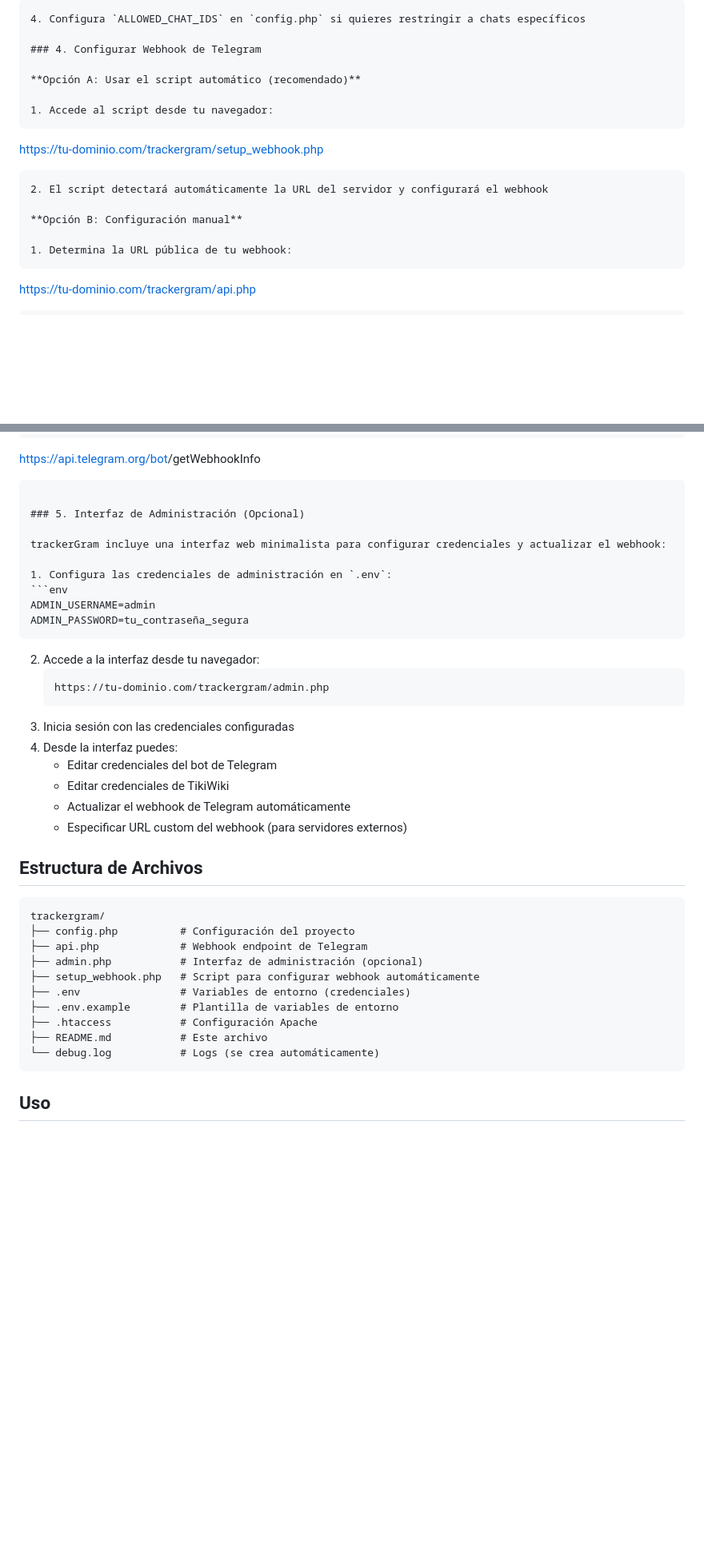
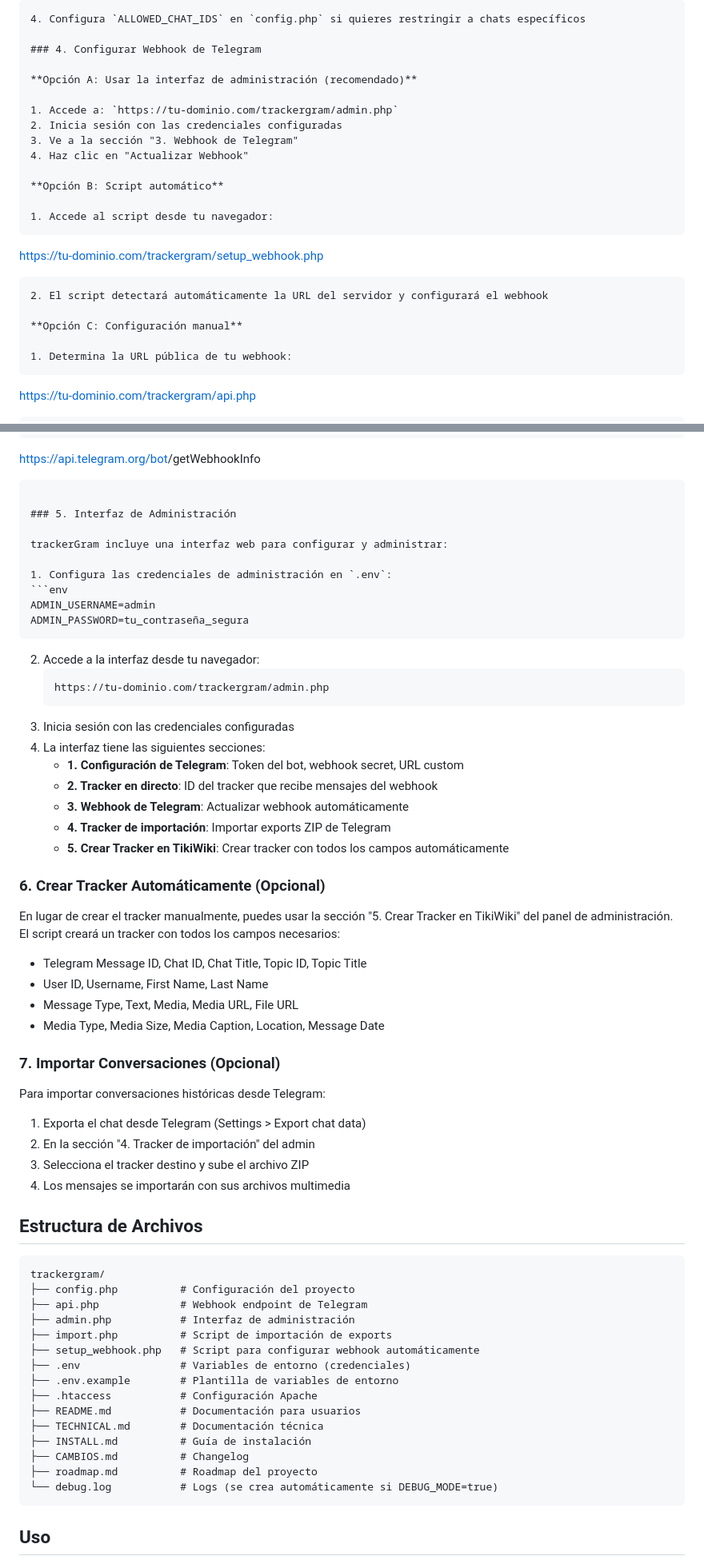
Before and after one commit to cheperico/trackergram, a Markdown page: README.md, 2 parts joined by grey strips. Shown at 80% size. Drawn GitHub-style; blank space fills up the shorter version.

Commit message:
Docs: actualizar README, TECHNICAL e INSTALL

````diff
--- a/README.md
+++ b/README.md
@@ -83,7 +87,14 @@ DEBUG_MODE=false
 
 ### 4. Configurar Webhook de Telegram
 
-**Opción A: Usar el script automático (recomendado)**
+**Opción A: Usar la interfaz de administración (recomendado)**
+
+1. Accede a: `https://tu-dominio.com/trackergram/admin.php`
+2. Inicia sesión con las credenciales configuradas
+3. Ve a la sección "3. Webhook de Telegram"
+4. Haz clic en "Actualizar Webhook"
+
+**Opción B: Script automático**
 
 1. Accede al script desde tu navegador:
    ```
@@ -91,7 +102,7 @@ DEBUG_MODE=false
    ```
 2. El script detectará automáticamente la URL del servidor y configurará el webhook
 
-**Opción B: Configuración manual**
+**Opción C: Configuración manual**
 
 1. Determina la URL pública de tu webhook:
    ```
@@ -107,9 +118,9 @@ DEBUG_MODE=false
    https://api.telegram.org/bot<TOKEN>/getWebhookInfo
    ```
 
-### 5. Interfaz de Administración (Opcional)
+### 5. Interfaz de Administración
 
-trackerGram incluye una interfaz web minimalista para configurar credenciales y actualizar el webhook:
+trackerGram incluye una interfaz web para configurar y administrar:
 
 1. Configura las credenciales de administración en `.env`:
    ```env
@@ -121,11 +132,28 @@ trackerGram incluye una interfaz web minimalista para configurar credenciales y
    https://tu-dominio.com/trackergram/admin.php
    ```
 3. Inicia sesión con las credenciales configuradas
-4. Desde la interfaz puedes:
-   - Editar credenciales del bot de Telegram
-   - Editar credenciales de TikiWiki
-   - Actualizar el webhook de Telegram automáticamente
-   - Especificar URL custom del webhook (para servidores externos)
+4. La interfaz tiene las siguientes secciones:
+   - **1. Configuración de Telegram**: Token del bot, webhook secret, URL custom
+   - **2. Tracker en directo**: ID del tracker que recibe mensajes del webhook
+   - **3. Webhook de Telegram**: Actualizar webhook automáticamente
+   - **4. Tracker de importación**: Importar exports ZIP de Telegram
+   - **5. Crear Tracker en TikiWiki**: Crear tracker con todos los campos automáticamente
+
+### 6. Crear Tracker Automáticamente (Opcional)
+
+En lugar de crear el tracker manualmente, puedes usar la sección "5. Crear Tracker en TikiWiki" del panel de administración. El script creará un tracker con todos los campos necesarios:
+- Telegram Message ID, Chat ID, Chat Title, Topic ID, Topic Title
+- User ID, Username, First Name, Last Name
+- Message Type, Text, Media, Media URL, File URL
+- Media Type, Media Size, Media Caption, Location, Message Date
+
+### 7. Importar Conversaciones (Opcional)
+
+Para importar conversaciones históricas desde Telegram:
+1. Exporta el chat desde Telegram (Settings > Export chat data)
+2. En la sección "4. Tracker de importación" del admin
+3. Selecciona el tracker destino y sube el archivo ZIP
+4. Los mensajes se importarán con sus archivos multimedia
 
 ## Estructura de Archivos
 
@@ -133,13 +161,18 @@ trackerGram incluye una interfaz web minimalista para configurar credenciales y
 trackergram/
 ├── config.php          # Configuración del proyecto
 ├── api.php             # Webhook endpoint de Telegram
-├── admin.php           # Interfaz de administración (opcional)
+├── admin.php           # Interfaz de administración
+├── import.php          # Script de importación de exports
 ├── setup_webhook.php   # Script para configurar webhook automáticamente
 ├── .env                # Variables de entorno (credenciales)
 ├── .env.example        # Plantilla de variables de entorno
 ├── .htaccess           # Configuración Apache
-├── README.md           # Este archivo
-└── debug.log           # Logs (se crea automáticamente)
+├── README.md           # Documentación para usuarios
+├── TECHNICAL.md        # Documentación técnica
+├── INSTALL.md          # Guía de instalación
+├── CAMBIOS.md          # Changelog
+├── roadmap.md          # Roadmap del proyecto
+└── debug.log           # Logs (se crea automáticamente si DEBUG_MODE=true)
 ```
 
 ## Uso
````
Also changed, not shown: other parts of README.md (+9 -5 lines), TECHNICAL.md (+16 -3 lines).
